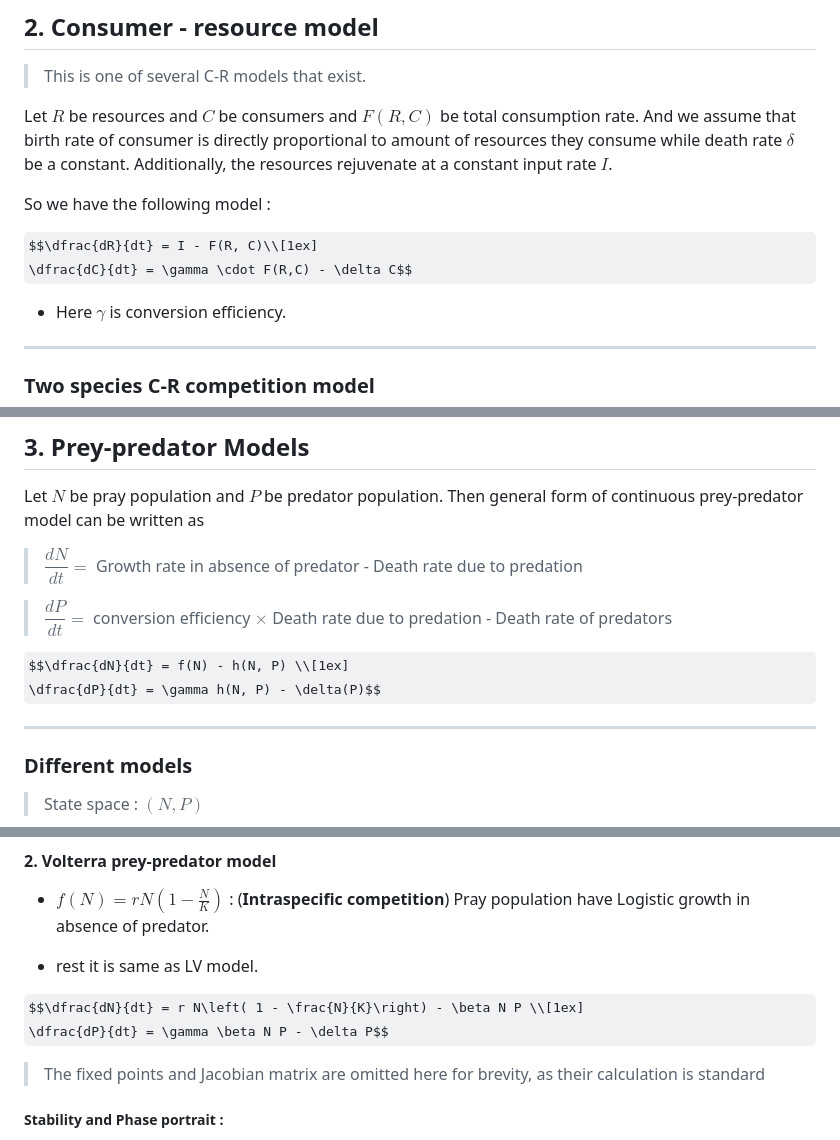
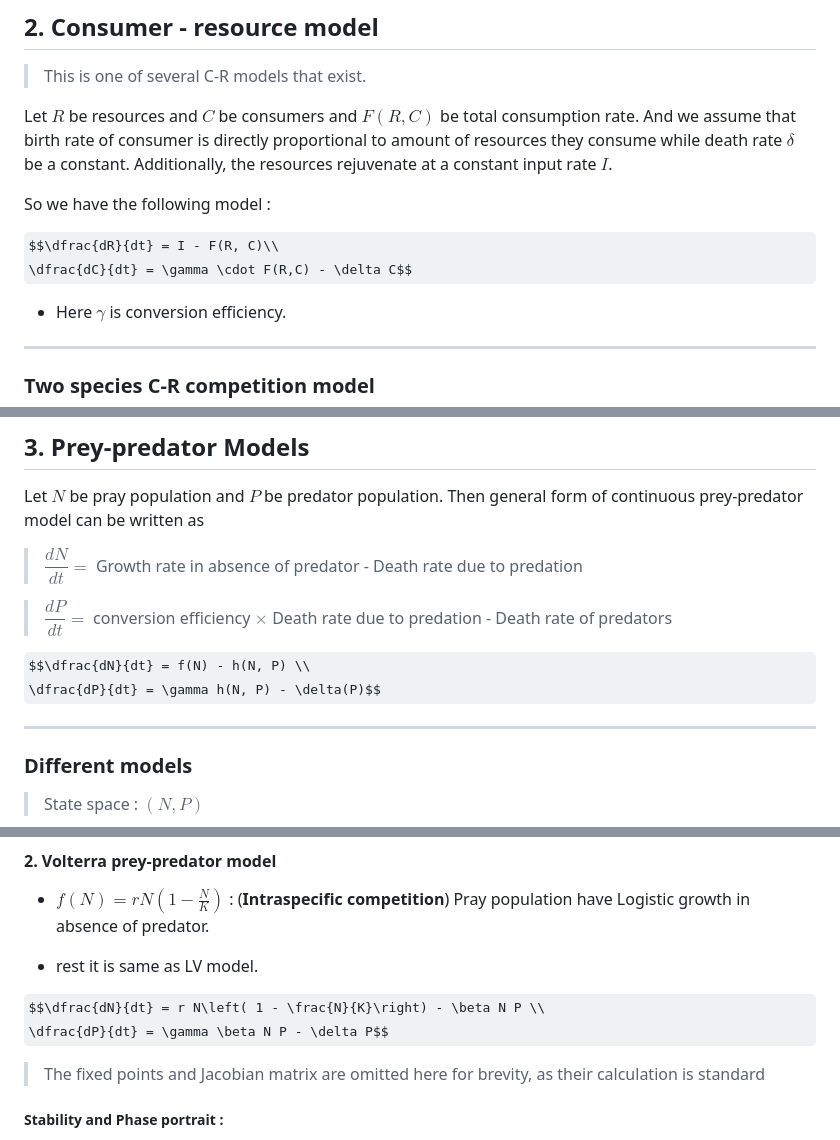
Before and after one commit to ashutosh-shinde/Population-Dynamics, a Markdown page: Two_species_population_models/README.md, 3 parts joined by grey strips. Rendered like a GitHub page; some formulas as TeX source.

```diff
--- a/Two_species_population_models/README.md
+++ b/Two_species_population_models/README.md
@@ -417,7 +417,7 @@ constant input rate $I$.
 
 So we have the following model :
 
-$$\dfrac{dR}{dt} = I - F(R, C)\\[1ex]
+$$\dfrac{dR}{dt} = I - F(R, C)\\
 \dfrac{dC}{dt} = \gamma \cdot F(R,C) - \delta C$$
 
 - Here $\gamma$ is conversion efficiency.
@@ -534,7 +534,7 @@ form of continuous prey-predator model can be written as
 > $\dfrac{dP}{dt} =$ conversion efficiency $\times$ Death rate due to
 > predation - Death rate of predators
 
-$$\dfrac{dN}{dt} = f(N) - h(N, P) \\[1ex]
+$$\dfrac{dN}{dt} = f(N) - h(N, P) \\
 \dfrac{dP}{dt} = \gamma h(N, P) - \delta(P)$$
 
 ------------------------------------------------------------------------
@@ -613,7 +613,7 @@ for (eg in (examples)) {
 
 - rest it is same as LV model.
 
-$$\dfrac{dN}{dt} = r N\left( 1 - \frac{N}{K}\right) - \beta N P \\[1ex]
+$$\dfrac{dN}{dt} = r N\left( 1 - \frac{N}{K}\right) - \beta N P \\
 \dfrac{dP}{dt} = \gamma \beta N P - \delta P$$
 
 > The fixed points and Jacobian matrix are omitted here for brevity, as
```
Also changed, not shown: other parts of Two_species_population_models/README.md (+11 -13 lines).
